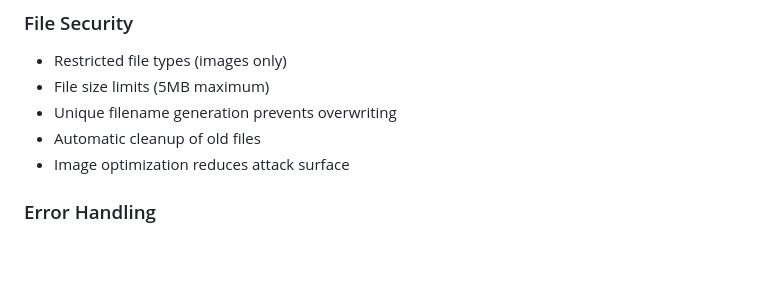
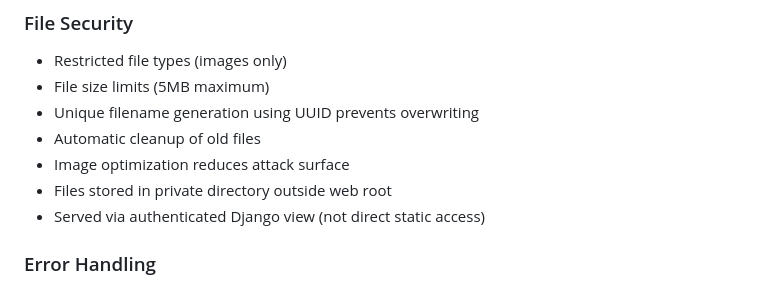
Before and after one commit to sh3ki/PROTECH_NEW, a Markdown page: USER_SETTINGS_API_DOCUMENTATION.md, the part around one of its changes. GitHub-like rendering; blank space fills up the shorter version.

```diff
--- a/USER_SETTINGS_API_DOCUMENTATION.md
+++ b/USER_SETTINGS_API_DOCUMENTATION.md
@@ -202,9 +203,11 @@ All endpoints require authentication (user must be logged in).
 ### File Security
 - Restricted file types (images only)
 - File size limits (5MB maximum)
-- Unique filename generation prevents overwriting
+- Unique filename generation using UUID prevents overwriting
 - Automatic cleanup of old files
 - Image optimization reduces attack surface
+- Files stored in private directory outside web root
+- Served via authenticated Django view (not direct static access)
 
 ### Error Handling
 - Try-except blocks on all operations
```
Also changed, not shown: other parts of USER_SETTINGS_API_DOCUMENTATION.md (+19 -13 lines).
